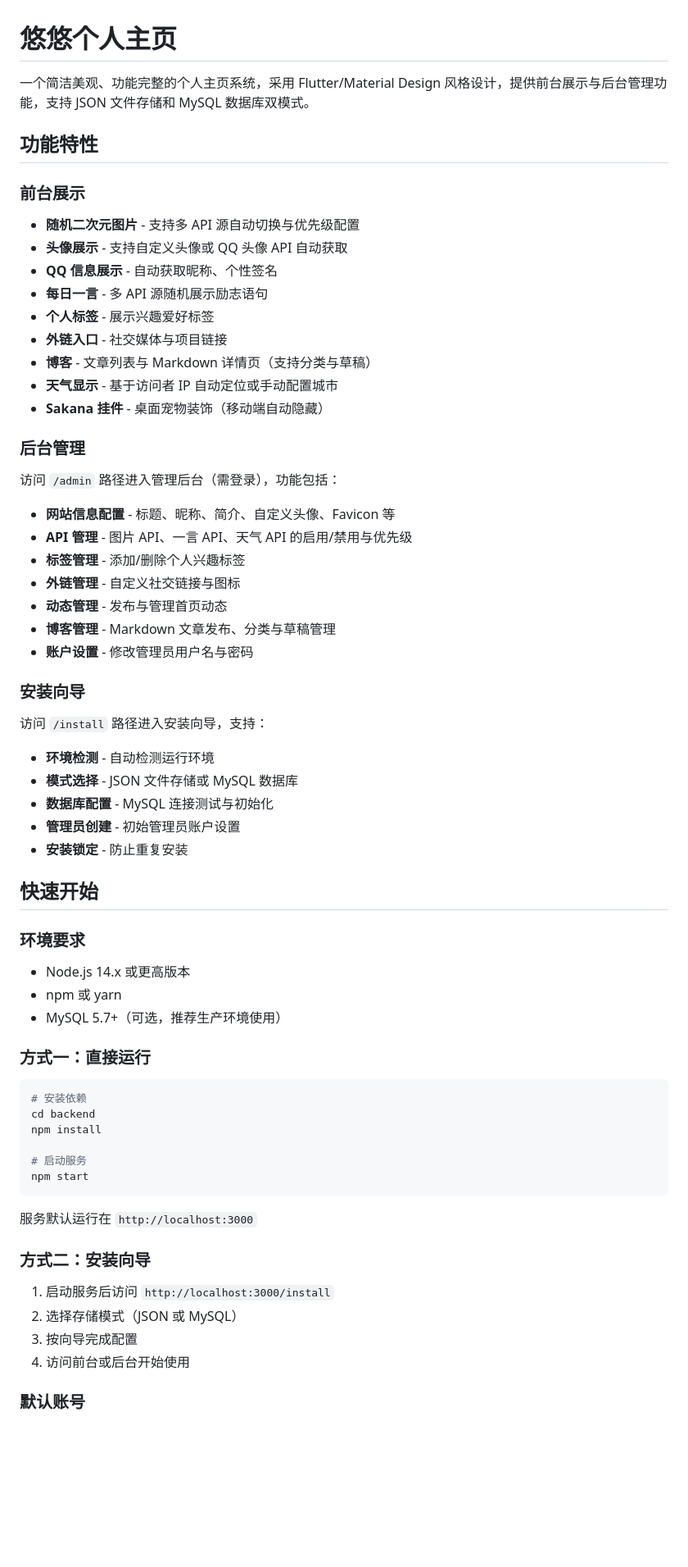
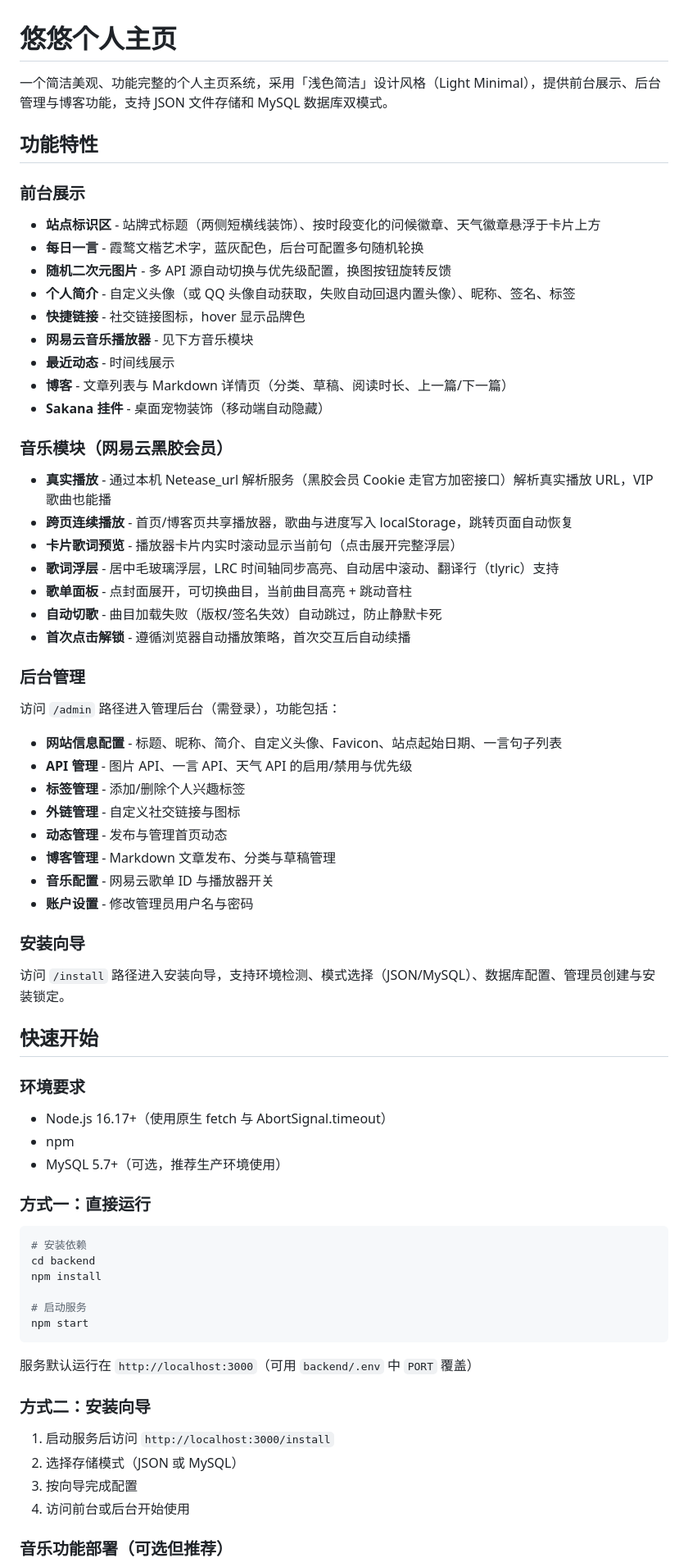
Before and after one commit to inknb/youyou, a Markdown page: README.md, the part around one of its changes. Shown at 82% size. Rendered like a GitHub page; blank space fills up the shorter version.

````diff
--- a/README.md
+++ b/README.md
@@ -1,49 +1,54 @@
 # 悠悠个人主页
 
-一个简洁美观、功能完整的个人主页系统，采用 Flutter/Material Design 风格设计，提供前台展示与后台管理功能，支持 JSON 文件存储和 MySQL 数据库双模式。
+一个简洁美观、功能完整的个人主页系统，采用「浅色简洁」设计风格（Light Minimal），提供前台展示、后台管理与博客功能，支持 JSON 文件存储和 MySQL 数据库双模式。
 
 ## 功能特性
 
 ### 前台展示
 
-- **随机二次元图片** - 支持多 API 源自动切换与优先级配置
-- **头像展示** - 支持自定义头像或 QQ 头像 API 自动获取
-- **QQ 信息展示** - 自动获取昵称、个性签名
-- **每日一言** - 多 API 源随机展示励志语句
-- **个人标签** - 展示兴趣爱好标签
-- **外链入口** - 社交媒体与项目链接
-- **博客** - 文章列表与 Markdown 详情页（支持分类与草稿）
-- **天气显示** - 基于访问者 IP 自动定位或手动配置城市
+- **站点标识区** - 站牌式标题（两侧短横线装饰）、按时段变化的问候徽章、天气徽章悬浮于卡片上方
+- **每日一言** - 霞鹜文楷艺术字，蓝灰配色，后台可配置多句随机轮换
+- **随机二次元图片** - 多 API 源自动切换与优先级配置，换图按钮旋转反馈
+- **个人简介** - 自定义头像（或 QQ 头像自动获取，失败自动回退内置头像）、昵称、签名、标签
+- **快捷链接** - 社交链接图标，hover 显示品牌色
+- **网易云音乐播放器** - 见下方音乐模块
+- **最近动态** - 时间线展示
+- **博客** - 文章列表与 Markdown 详情页（分类、草稿、阅读时长、上一篇/下一篇）
 - **Sakana 挂件** - 桌面宠物装饰（移动端自动隐藏）
+
+### 音乐模块（网易云黑胶会员）
+
+- **真实播放** - 通过本机 Netease_url 解析服务（黑胶会员 Cookie 走官方加密接口）解析真实播放 URL，VIP 歌曲也能播
+- **跨页连续播放** - 首页/博客页共享播放器，歌曲与进度写入 localStorage，跳转页面自动恢复
+- **卡片歌词预览** - 播放器卡片内实时滚动显示当前句（点击展开完整浮层）
+- **歌词浮层** - 居中毛玻璃浮层，LRC 时间轴同步高亮、自动居中滚动、翻译行（tlyric）支持
+- **歌单面板** - 点封面展开，可切换曲目，当前曲目高亮 + 跳动音柱
+- **自动切歌** - 曲目加载失败（版权/签名失效）自动跳过，防止静默卡死
+- **首次点击解锁** - 遵循浏览器自动播放策略，首次交互后自动续播
 
 ### 后台管理
 
 访问 `/admin` 路径进入管理后台（需登录），功能包括：
 
-- **网站信息配置** - 标题、昵称、简介、自定义头像、Favicon 等
+- **网站信息配置** - 标题、昵称、简介、自定义头像、Favicon、站点起始日期、一言句子列表
 - **API 管理** - 图片 API、一言 API、天气 API 的启用/禁用与优先级
 - **标签管理** - 添加/删除个人兴趣标签
 - **外链管理** - 自定义社交链接与图标
 - **动态管理** - 发布与管理首页动态
 - **博客管理** - Markdown 文章发布、分类与草稿管理
+- **音乐配置** - 网易云歌单 ID 与播放器开关
 - **账户设置** - 修改管理员用户名与密码
 
 ### 安装向导
 
-访问 `/install` 路径进入安装向导，支持：
-
-- **环境检测** - 自动检测运行环境
-- **模式选择** - JSON 文件存储或 MySQL 数据库
-- **数据库配置** - MySQL 连接测试与初始化
-- **管理员创建** - 初始管理员账户设置
-- **安装锁定** - 防止重复安装
+访问 `/install` 路径进入安装向导，支持环境检测、模式选择（JSON/MySQL）、数据库配置、管理员创建与安装锁定。
 
 ## 快速开始
 
 ### 环境要求
 
-- Node.js 14.x 或更高版本
-- npm 或 yarn
+- Node.js 16.17+（使用原生 fetch 与 AbortSignal.timeout）
+- npm
 - MySQL 5.7+（可选，推荐生产环境使用）
 
 ### 方式一：直接运行
@@ -57,7 +62,7 @@ npm install
 npm start
 ```
 
-服务默认运行在 `http://localhost:3000`
+服务默认运行在 `http://localhost:3000`（可用 `backend/.env` 中 `PORT` 覆盖）
 
 ### 方式二：安装向导
 
@@ -66,5 +71,5 @@ npm start
 3. 按向导完成配置
 4. 访问前台或后台开始使用
 
-### 默认账号
+### 音乐功能部署（可选但推荐）
 
````
Also changed, not shown: other parts of README.md (+65 -112 lines), deploy/README.md (+15 -11 lines).
